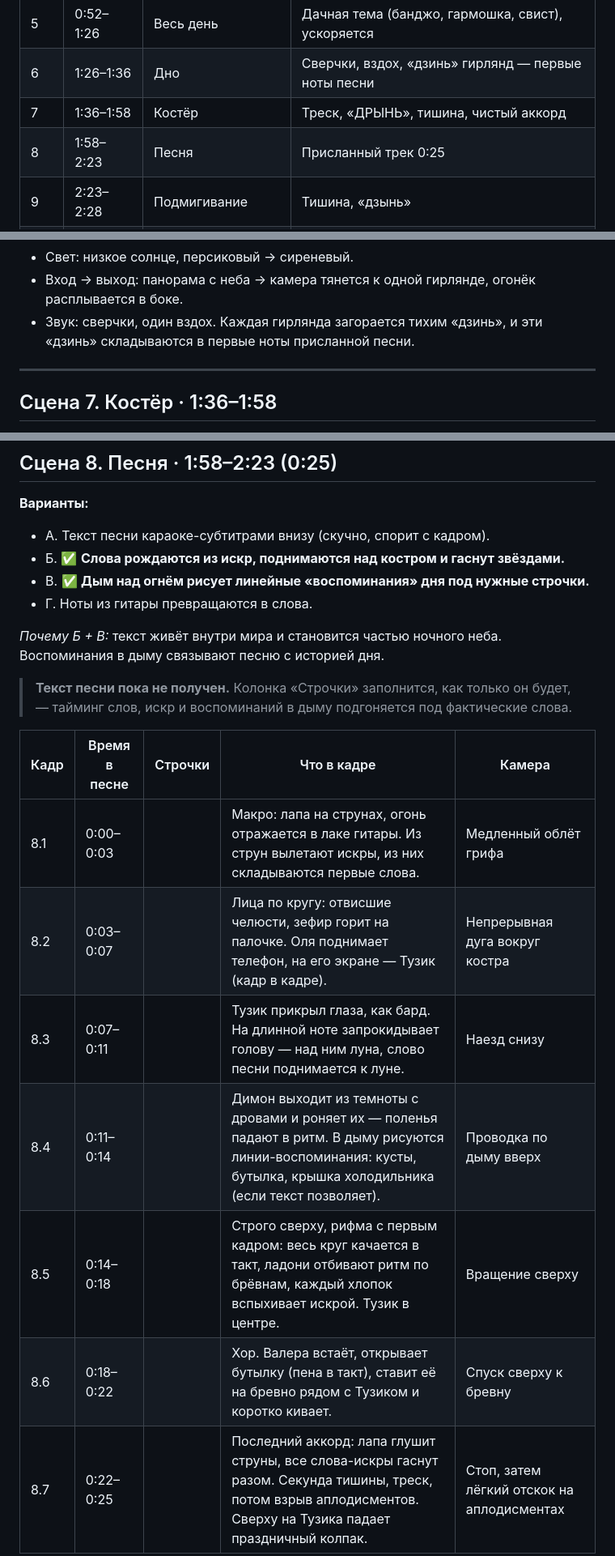
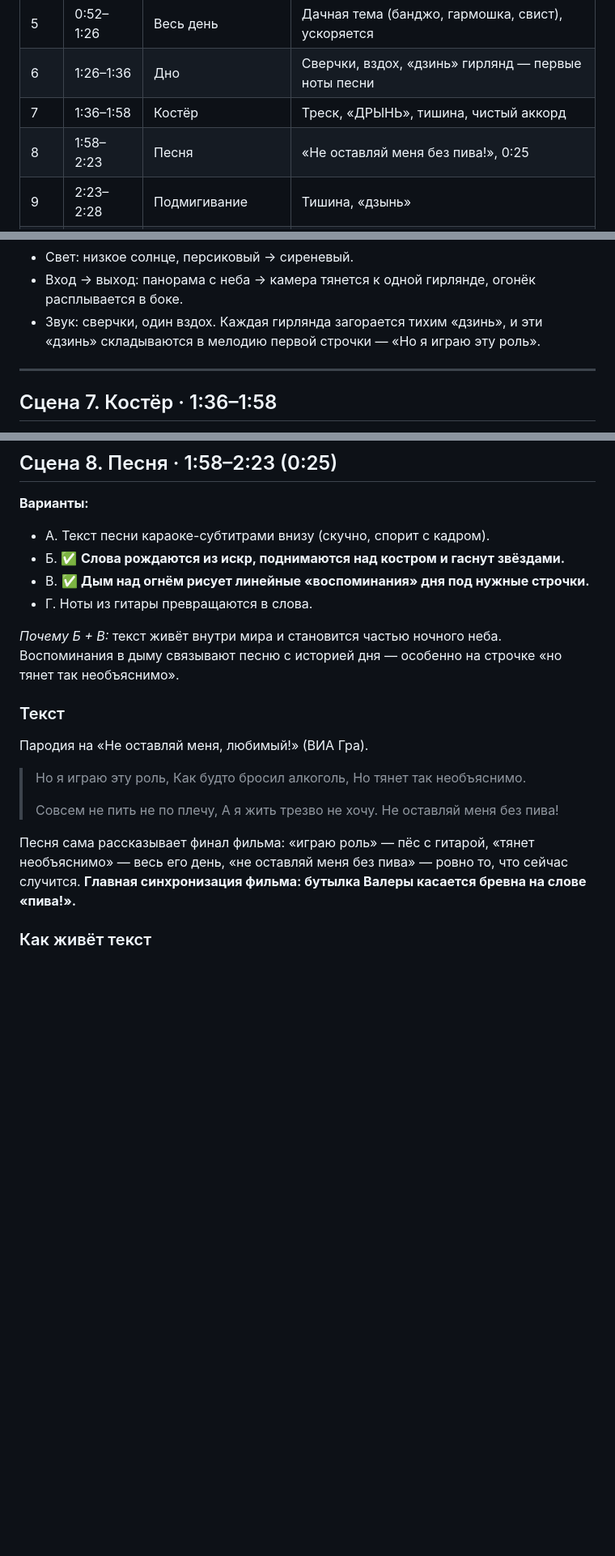
Before and after one commit to F1ch78/POKER_COACH, a Markdown page: dusha_kompanii/storyboard_motion.md, 3 parts joined by grey strips. Shown at 81% size. GitHub-like rendering; blank space fills up the shorter version.

```diff
--- a/dusha_kompanii/storyboard_motion.md
+++ b/dusha_kompanii/storyboard_motion.md
@@ -64,7 +66,7 @@
 | 5 | 0:52–1:26 | Весь день | Дачная тема (банджо, гармошка, свист), ускоряется |
 | 6 | 1:26–1:36 | Дно | Сверчки, вздох, «дзинь» гирлянд — первые ноты песни |
 | 7 | 1:36–1:58 | Костёр | Треск, «ДРЫНЬ», тишина, чистый аккорд |
-| 8 | 1:58–2:23 | Песня | Присланный трек 0:25 |
+| 8 | 1:58–2:23 | Песня | «Не оставляй меня без пива!», 0:25 |
 | 9 | 2:23–2:28 | Подмигивание | Тишина, «дзынь» |
 | — | 2:28–2:31 | Титры | Последнее «ик» |
 | 10 | 2:31–2:38 | Луп | Утро, капля, взлёт камеры |
@@ -289,7 +292,7 @@
 - Камера: очень медленный наезд.
 - Свет: низкое солнце, персиковый → сиреневый.
 - Вход → выход: панорама с неба → камера тянется к одной гирлянде, огонёк расплывается в боке.
-- Звук: сверчки, один вздох. Каждая гирлянда загорается тихим «дзинь», и эти «дзинь» складываются в первые ноты присланной песни.
+- Звук: сверчки, один вздох. Каждая гирлянда загорается тихим «дзинь», и эти «дзинь» складываются в мелодию первой строчки — «Но я играю эту роль».
 
 ---
 
@@ -336,16 +339,21 @@
 - В. ✅ **Дым над огнём рисует линейные «воспоминания» дня под нужные строчки.**
 - Г. Ноты из гитары превращаются в слова.
 
-*Почему Б + В:* текст живёт внутри мира и становится частью ночного неба. Воспоминания в дыму связывают песню с историей дня.
+*Почему Б + В:* текст живёт внутри мира и становится частью ночного неба. Воспоминания в дыму связывают песню с историей дня — особенно на строчке «но тянет так необъяснимо».
 
-> **Текст песни пока не получен.** Колонка «Строчки» заполнится, как только он будет, — тайминг слов, искр и воспоминаний в дыму подгоняется под фактические слова.
+### Текст
 
-| Кадр | Время в песне | Строчки | Что в кадре | Камера |
-|---|---|---|---|---|
-| 8.1 | 0:00–0:03 | | Макро: лапа на струнах, огонь отражается в лаке гитары. Из струн вылетают искры, из них складываются первые слова. | Медленный облёт грифа |
-| 8.2 | 0:03–0:07 | | Лица по кругу: отвисшие челюсти, зефир горит на палочке. Оля поднимает телефон, на его экране — Тузик (кадр в кадре). | Непрерывная дуга вокруг костра |
-| 8.3 | 0:07–0:11 | | Тузик прикрыл глаза, как бард. На длинной ноте запрокидывает голову — над ним луна, слово песни поднимается к луне. | Наезд снизу |
-| 8.4 | 0:11–0:14 | | Димон выходит из темноты с дровами и роняет их — поленья падают в ритм. В дыму рисуются линии-воспоминания: кусты, бутылка, крышка холодильника (если текст позволяет). | Проводка по дыму вверх |
-| 8.5 | 0:14–0:18 | | Строго сверху, рифма с первым кадром: весь круг качается в такт, ладони отбивают ритм по брёвнам, каждый хлопок вспыхивает искрой. Тузик в центре. | Вращение сверху |
-| 8.6 | 0:18–0:22 | | Хор. Валера встаёт, открывает бутылку (пена в такт), ставит её на бревно рядом с Тузиком и коротко кивает. | Спуск сверху к бревну |
-| 8.7 | 0:22–0:25 | | Последний аккорд: лапа глушит струны, все слова-искры гаснут разом. Секунда тишины, треск, потом взрыв аплодисментов. Сверху на Тузика падает праздничный колпак. | Стоп, затем лёгкий отскок на аплодисментах |
+Пародия на «Не оставляй меня, любимый!» (ВИА Гра).
+
+> Но я играю эту роль,
+> Как будто бросил алкоголь,
+> Но тянет так необъяснимо.
+>
+> Совсем не пить не по плечу,
+> А я жить трезво не хочу.
+> Не оставляй меня без пива!
+
+Песня сама рассказывает финал фильма: «играю роль» — пёс с гитарой, «тянет необъяснимо» — весь его день, «не оставляй меня без пива» — ровно то, что сейчас случится. **Главная синхронизация фильма: бутылка Валеры касается бревна на слове «пива!».**
+
+### Как живёт текст
+
```
Also changed, not shown: other parts of dusha_kompanii/storyboard_motion.md (+19 -0 lines), dusha_kompanii/scenario.md (+19 -12 lines).
